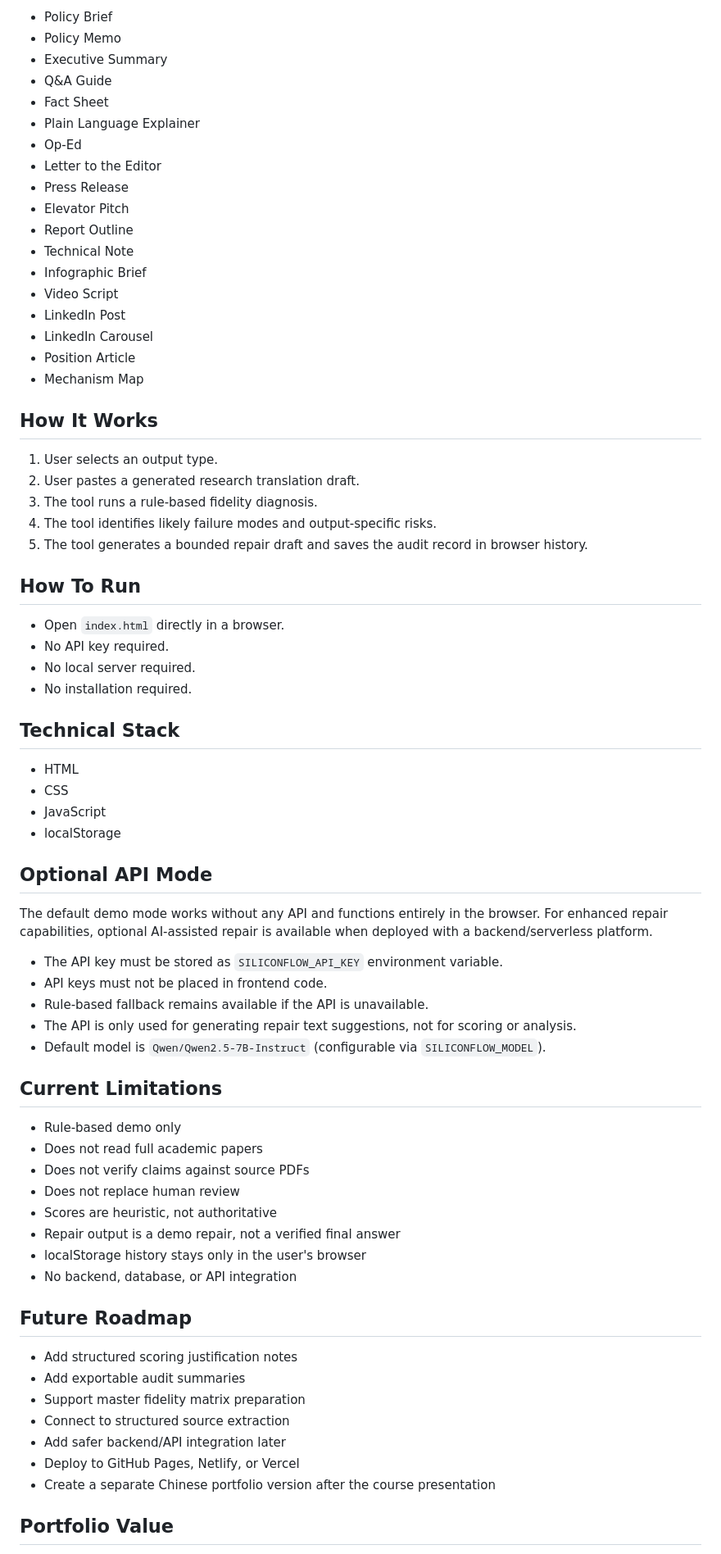
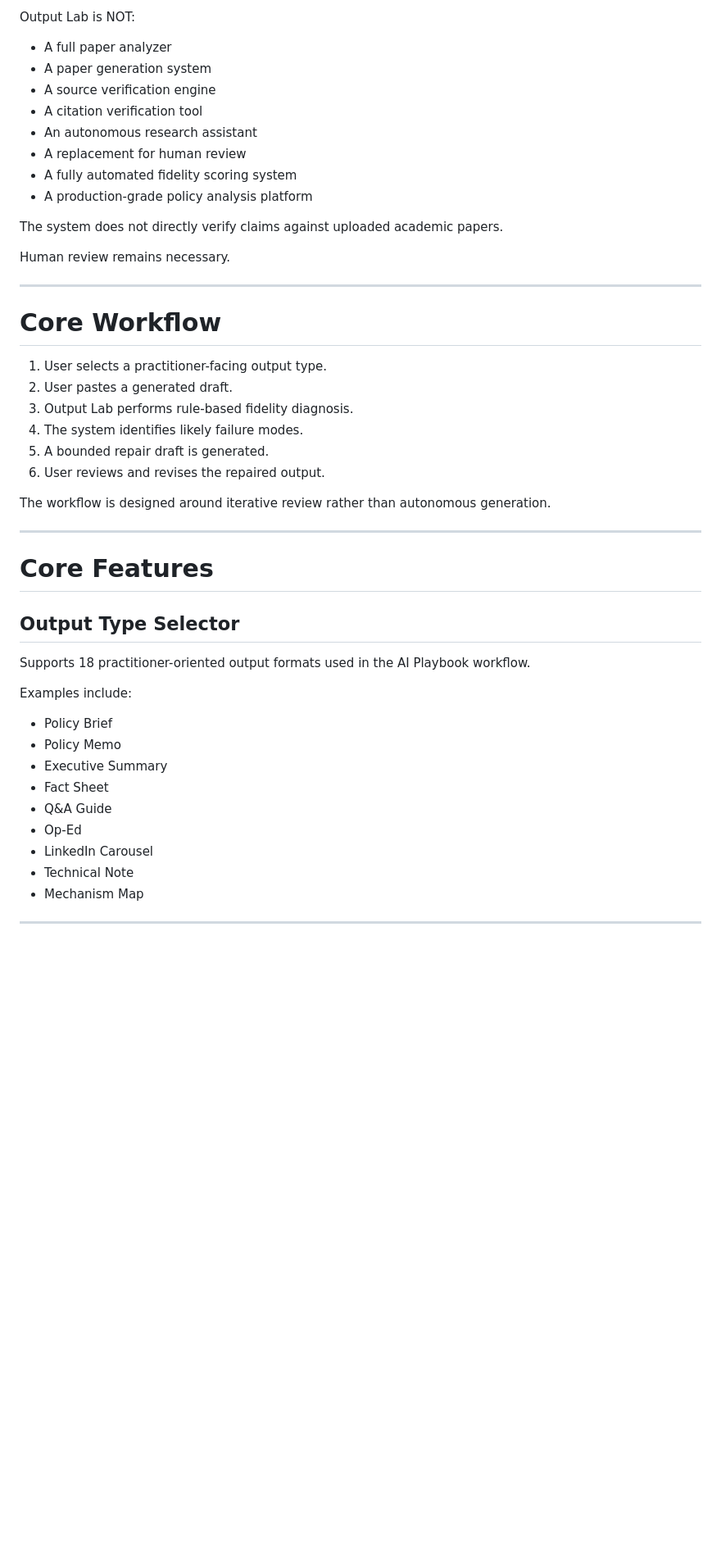
Before and after one commit to wang060509/output-lab, a Markdown page: README.md, the part around one of its changes. Shown at 82% size. Rendered like a GitHub page; blank space fills up the shorter version.

```diff
--- a/README.md
+++ b/README.md
@@ -63,75 +46,51 @@ These dimensions are used to evaluate whether a translated output preserves rese
 
-- Policy Brief
-- Policy Memo
-- Executive Summary
-- Q&A Guide
-- Fact Sheet
-- Plain Language Explainer
-- Op-Ed
-- Letter to the Editor
-- Press Release
-- Elevator Pitch
-- Report Outline
-- Technical Note
-- Infographic Brief
-- Video Script
-- LinkedIn Post
-- LinkedIn Carousel
-- Position Article
-- Mechanism Map
+Output Lab is NOT:
 
-## How It Works
+* A full paper analyzer
+* A paper generation system
+* A source verification engine
+* A citation verification tool
+* An autonomous research assistant
+* A replacement for human review
+* A fully automated fidelity scoring system
+* A production-grade policy analysis platform
 
-1. User selects an output type.
-2. User pastes a generated research translation draft.
-3. The tool runs a rule-based fidelity diagnosis.
-4. The tool identifies likely failure modes and output-specific risks.
-5. The tool generates a bounded repair draft and saves the audit record in browser history.
+The system does not directly verify claims against uploaded academic papers.
 
-## How To Run
+Human review remains necessary.
 
-- Open `index.html` directly in a browser.
-- No API key required.
-- No local server required.
-- No installation required.
+---
 
-## Technical Stack
+# Core Workflow
 
-- HTML
-- CSS
-- JavaScript
-- localStorage
+1. User selects a practitioner-facing output type.
+2. User pastes a generated draft.
+3. Output Lab performs rule-based fidelity diagnosis.
+4. The system identifies likely failure modes.
+5. A bounded repair draft is generated.
+6. User reviews and revises the repaired output.
 
-## Optional API Mode
+The workflow is designed around iterative review rather than autonomous generation.
 
-The default demo mode works without any API and functions entirely in the browser. For enhanced repair capabilities, optional AI-assisted repair is available when deployed with a backend/serverless platform.
+---
 
-- The API key must be stored as `SILICONFLOW_API_KEY` environment variable.
-- API keys must not be placed in frontend code.
-- Rule-based fallback remains available if the API is unavailable.
-- The API is only used for generating repair text suggestions, not for scoring or analysis.
-- Default model is `Qwen/Qwen2.5-7B-Instruct` (configurable via `SILICONFLOW_MODEL`).
+# Core Features
 
-## Current Limitations
+## Output Type Selector
 
-- Rule-based demo only
-- Does not read full academic papers
-- Does not verify claims against source PDFs
-- Does not replace human review
-- Scores are heuristic, not authoritative
-- Repair output is a demo repair, not a verified final answer
-- localStorage history stays only in the user's browser
-- No backend, database, or API integration
+Supports 18 practitioner-oriented output formats used in the AI Playbook workflow.
 
-## Future Roadmap
+Examples include:
 
-- Add structured scoring justification notes
-- Add exportable audit summaries
-- Support master fidelity matrix preparation
-- Connect to structured source extraction
-- Add safer backend/API integration later
-- Deploy to GitHub Pages, Netlify, or Vercel
-- Create a separate Chinese portfolio version after the course presentation
+* Policy Brief
+* Policy Memo
+* Executive Summary
+* Fact Sheet
+* Q&A Guide
+* Op-Ed
+* LinkedIn Carousel
+* Technical Note
+* Mechanism Map
 
-## Portfolio Value
+---
 
```
Also changed, not shown: other parts of README.md (+319 -46 lines).
